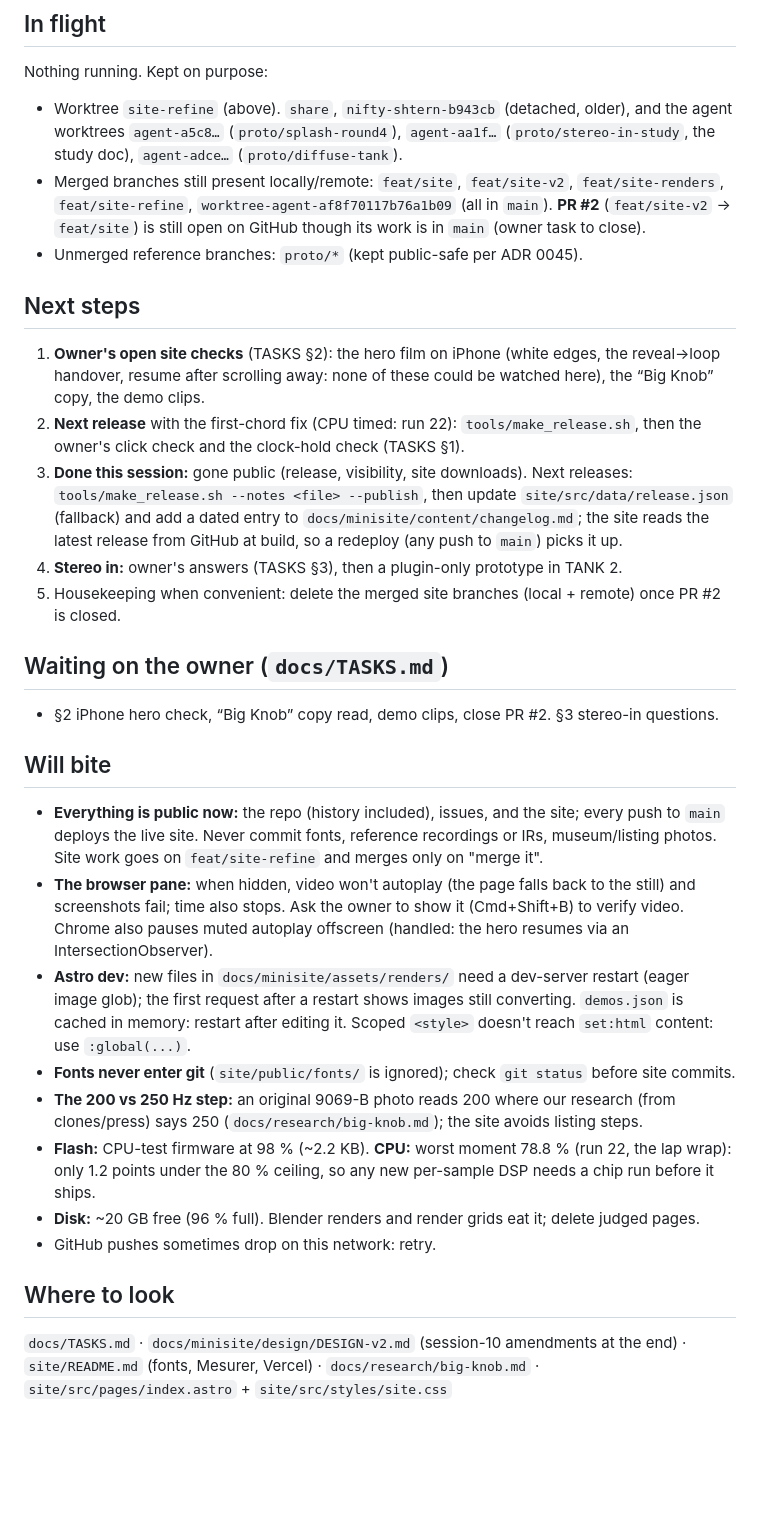
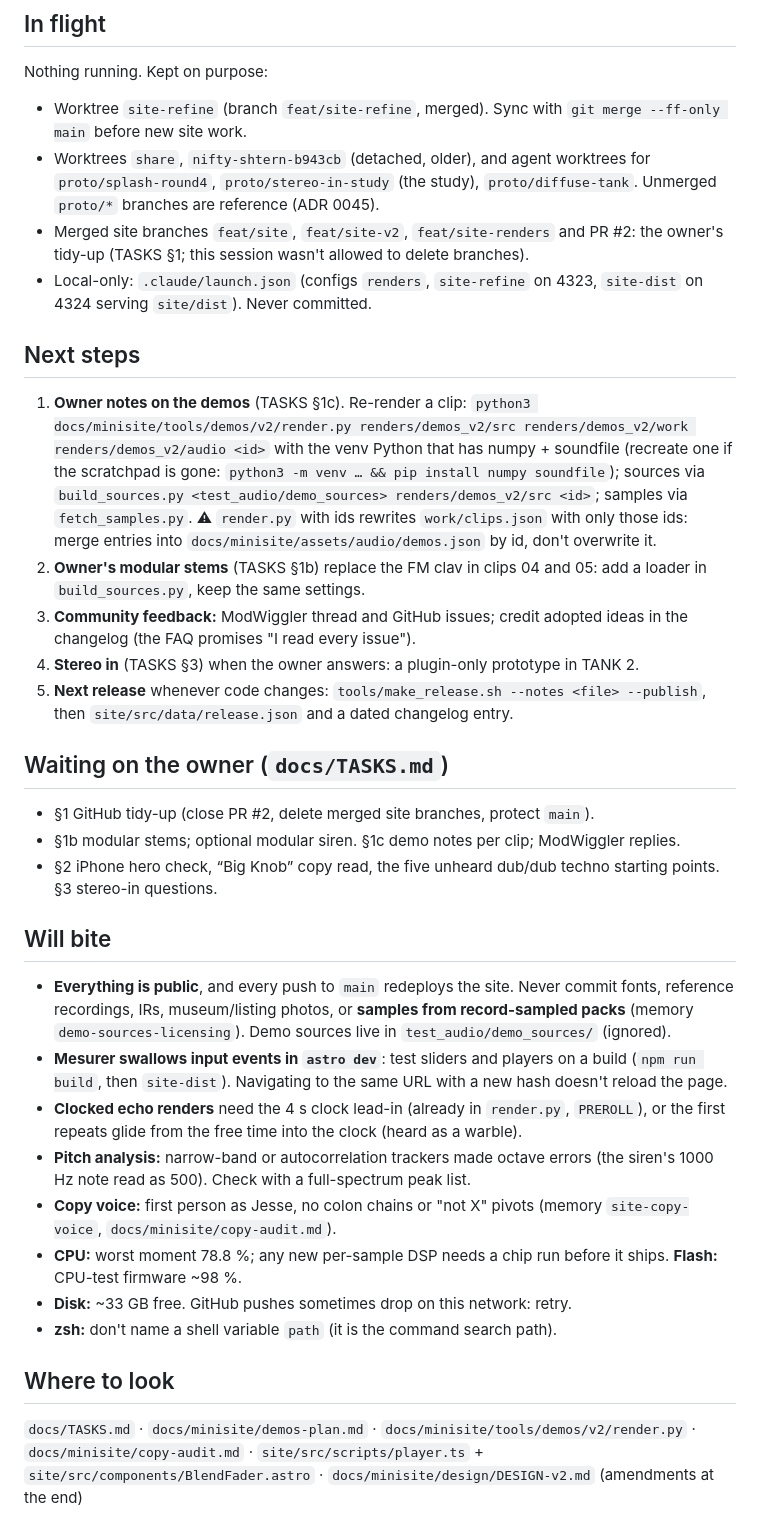
Before and after one commit to jeffebauer/resilio-versio, a Markdown page: docs/handoff/HANDOFF.md, the part around one of its changes. Rendered like a GitHub page; blank space fills up the shorter version.

```diff
--- a/docs/handoff/HANDOFF.md
+++ b/docs/handoff/HANDOFF.md
@@ -31,29 +32,32 @@
 
 ## In flight
 Nothing running. Kept on purpose:
-- Worktree `site-refine` (above). `share`, `nifty-shtern-b943cb` (detached, older), and the agent worktrees `agent-a5c8…` (`proto/splash-round4`), `agent-aa1f…` (`proto/stereo-in-study`, the study doc), `agent-adce…` (`proto/diffuse-tank`).
-- Merged branches still present locally/remote: `feat/site`, `feat/site-v2`, `feat/site-renders`, `feat/site-refine`, `worktree-agent-af8f70117b76a1b09` (all in `main`). **PR #2** (`feat/site-v2` → `feat/site`) is still open on GitHub though its work is in `main` (owner task to close).
-- Unmerged reference branches: `proto/*` (kept public-safe per ADR 0045).
+- Worktree `site-refine` (branch `feat/site-refine`, merged). Sync with `git merge --ff-only main` before new site work.
+- Worktrees `share`, `nifty-shtern-b943cb` (detached, older), and agent worktrees for `proto/splash-round4`, `proto/stereo-in-study` (the study), `proto/diffuse-tank`. Unmerged `proto/*` branches are reference (ADR 0045).
+- Merged site branches `feat/site`, `feat/site-v2`, `feat/site-renders` and PR #2: the owner's tidy-up (TASKS §1; this session wasn't allowed to delete branches).
+- Local-only: `.claude/launch.json` (configs `renders`, `site-refine` on 4323, `site-dist` on 4324 serving `site/dist`). Never committed.
 
 ## Next steps
-1. **Owner's open site checks** (TASKS §2): the hero film on iPhone (white edges, the reveal→loop handover, resume after scrolling away: none of these could be watched here), the “Big Knob” copy, the demo clips.
-2. **Next release** with the first-chord fix (CPU timed: run 22): `tools/make_release.sh`, then the owner's click check and the clock-hold check (TASKS §1).
-3. **Done this session:** gone public (release, visibility, site downloads). Next releases: `tools/make_release.sh --notes <file> --publish`, then update `site/src/data/release.json` (fallback) and add a dated entry to `docs/minisite/content/changelog.md`; the site reads the latest release from GitHub at build, so a redeploy (any push to `main`) picks it up.
-4. **Stereo in:** owner's answers (TASKS §3), then a plugin-only prototype in TANK 2.
-5. Housekeeping when convenient: delete the merged site branches (local + remote) once PR #2 is closed.
+1. **Owner notes on the demos** (TASKS §1c). Re-render a clip: `python3 docs/minisite/tools/demos/v2/render.py renders/demos_v2/src renders/demos_v2/work renders/demos_v2/audio <id>` with the venv Python that has numpy + soundfile (recreate one if the scratchpad is gone: `python3 -m venv … && pip install numpy soundfile`); sources via `build_sources.py <test_audio/demo_sources> renders/demos_v2/src <id>`; samples via `fetch_samples.py`. ⚠ `render.py` with ids rewrites `work/clips.json` with only those ids: merge entries into `docs/minisite/assets/audio/demos.json` by id, don't overwrite it.
+2. **Owner's modular stems** (TASKS §1b) replace the FM clav in clips 04 and 05: add a loader in `build_sources.py`, keep the same settings.
+3. **Community feedback:** ModWiggler thread and GitHub issues; credit adopted ideas in the changelog (the FAQ promises "I read every issue").
+4. **Stereo in** (TASKS §3) when the owner answers: a plugin-only prototype in TANK 2.
+5. **Next release** whenever code changes: `tools/make_release.sh --notes <file> --publish`, then `site/src/data/release.json` and a dated changelog entry.
 
 ## Waiting on the owner (`docs/TASKS.md`)
-- §2 iPhone hero check, “Big Knob” copy read, demo clips, close PR #2. §3 stereo-in questions.
+- §1 GitHub tidy-up (close PR #2, delete merged site branches, protect `main`).
+- §1b modular stems; optional modular siren. §1c demo notes per clip; ModWiggler replies.
+- §2 iPhone hero check, “Big Knob” copy read, the five unheard dub/dub techno starting points. §3 stereo-in questions.
 
 ## Will bite
-- **Everything is public now:** the repo (history included), issues, and the site; every push to `main` deploys the live site. Never commit fonts, reference recordings or IRs, museum/listing photos. Site work goes on `feat/site-refine` and merges only on "merge it".
-- **The browser pane:** when hidden, video won't autoplay (the page falls back to the still) and screenshots fail; time also stops. Ask the owner to show it (Cmd+Shift+B) to verify video. Chrome also pauses muted autoplay offscreen (handled: the hero resumes via an IntersectionObserver).
-- **Astro dev:** new files in `docs/minisite/assets/renders/` need a dev-server restart (eager image glob); the first request after a restart shows images still converting. `demos.json` is cached in memory: restart after editing it. Scoped `<style>` doesn't reach `set:html` content: use `:global(...)`.
-- **Fonts never enter git** (`site/public/fonts/` is ignored); check `git status` before site commits.
-- **The 200 vs 250 Hz step:** an original 9069-B photo reads 200 where our research (from clones/press) says 250 (`docs/research/big-knob.md`); the site avoids listing steps.
-- **Flash:** CPU-test firmware at 98 % (~2.2 KB). **CPU:** worst moment 78.8 % (run 22, the lap wrap): only 1.2 points under the 80 % ceiling, so any new per-sample DSP needs a chip run before it ships.
-- **Disk:** ~20 GB free (96 % full). Blender renders and render grids eat it; delete judged pages.
-- GitHub pushes sometimes drop on this network: retry.
+- **Everything is public**, and every push to `main` redeploys the site. Never commit fonts, reference recordings, IRs, museum/listing photos, or **samples from record-sampled packs** (memory `demo-sources-licensing`). Demo sources live in `test_audio/demo_sources/` (ignored).
+- **Mesurer swallows input events in `astro dev`**: test sliders and players on a build (`npm run build`, then `site-dist`). Navigating to the same URL with a new hash doesn't reload the page.
+- **Clocked echo renders** need the 4 s clock lead-in (already in `render.py`, `PREROLL`), or the first repeats glide from the free time into the clock (heard as a warble).
+- **Pitch analysis:** narrow-band or autocorrelation trackers made octave errors (the siren's 1000 Hz note read as 500). Check with a full-spectrum peak list.
+- **Copy voice:** first person as Jesse, no colon chains or "not X" pivots (memory `site-copy-voice`, `docs/minisite/copy-audit.md`).
+- **CPU:** worst moment 78.8 %; any new per-sample DSP needs a chip run before it ships. **Flash:** CPU-test firmware ~98 %.
+- **Disk:** ~33 GB free. GitHub pushes sometimes drop on this network: retry.
+- **zsh:** don't name a shell variable `path` (it is the command search path).
 
 ## Where to look
-`docs/TASKS.md` · `docs/minisite/design/DESIGN-v2.md` (session-10 amendments at the end) · `site/README.md` (fonts, Mesurer, Vercel) · `docs/research/big-knob.md` · `site/src/pages/index.astro` + `site/src/styles/site.css`
+`docs/TASKS.md` · `docs/minisite/demos-plan.md` · `docs/minisite/tools/demos/v2/render.py` · `docs/minisite/copy-audit.md` · `site/src/scripts/player.ts` + `site/src/components/BlendFader.astro` · `docs/minisite/design/DESIGN-v2.md` (amendments at the end)
```
Also changed, not shown: other parts of docs/handoff/HANDOFF.md (+19 -18 lines), docs/TASKS.md (+8 -5 lines), docs/minisite/demos-plan.md (+2 -0 lines).
